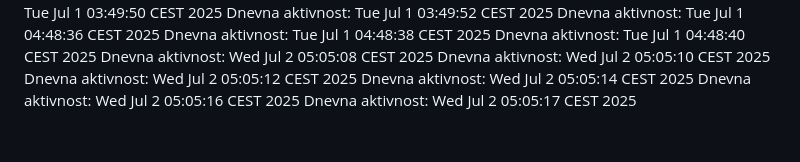
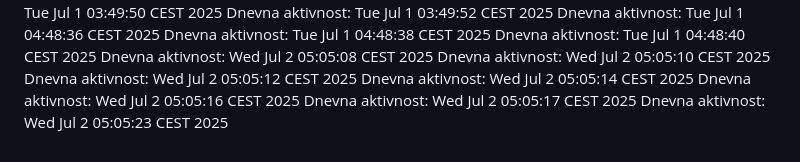
Before and after one commit to ddjordjevicc/ddjordjevicc.github.io, a Markdown page: aktivnost.md, the part around the change. Rendered like a GitHub page.

Commit message:
Aktivnost za 02.07.2025.

```diff
--- a/aktivnost.md
+++ b/aktivnost.md
@@ -99,3 +99,4 @@ Dnevna aktivnost: Wed Jul  2 05:05:12 CEST 2025
 Dnevna aktivnost: Wed Jul  2 05:05:14 CEST 2025
 Dnevna aktivnost: Wed Jul  2 05:05:16 CEST 2025
 Dnevna aktivnost: Wed Jul  2 05:05:17 CEST 2025
+Dnevna aktivnost: Wed Jul  2 05:05:23 CEST 2025
```
